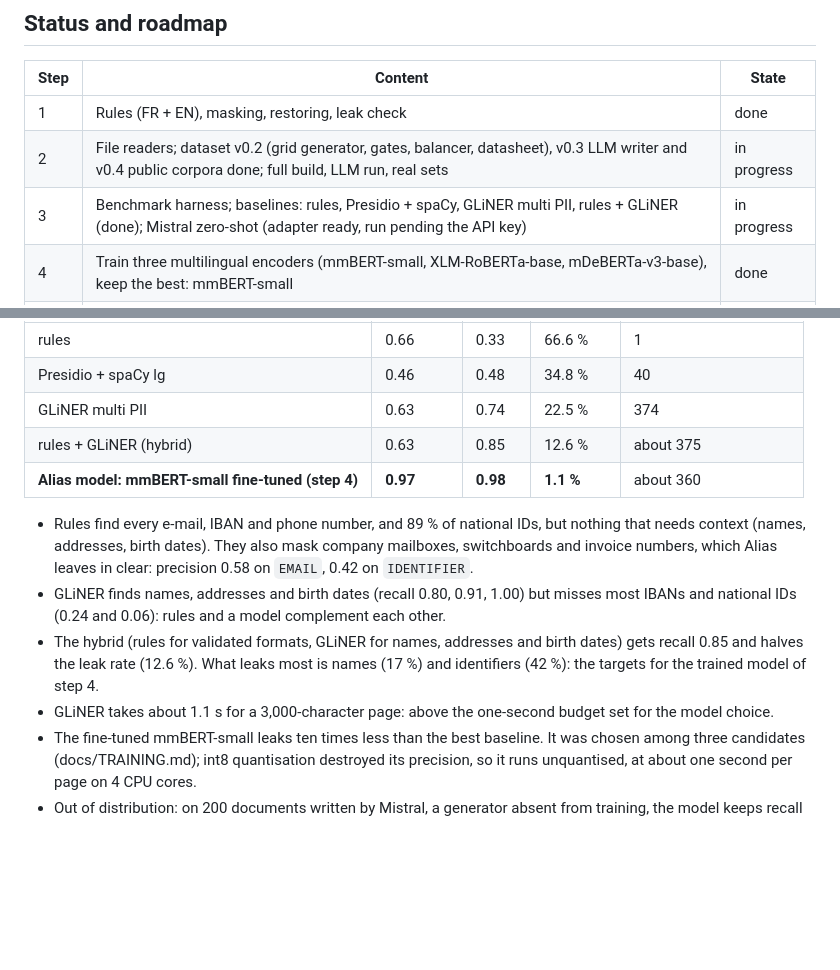
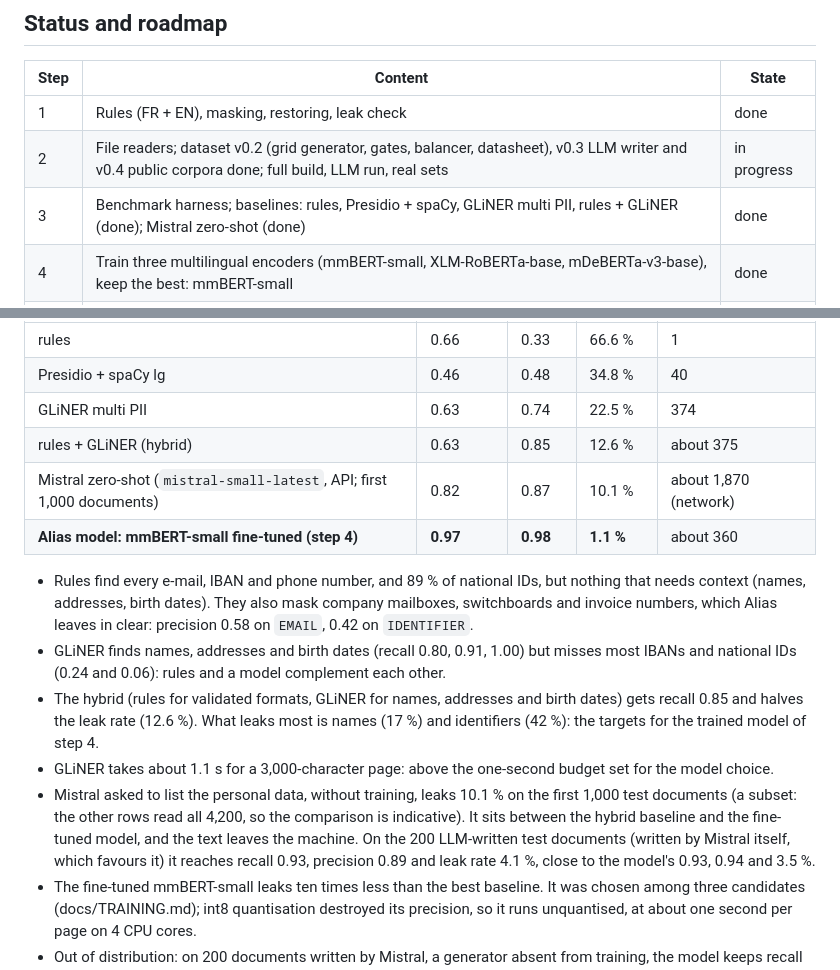
Before and after one commit to gabrielkpo/alias, a Markdown page: README.md, 2 parts joined by grey strips. Rendered like a GitHub page; blank space fills up the shorter version.

Commit message:
docs(readme): Mistral zero-shot baseline results (#39)
## Why
The Mistral zero-shot baseline of step 3 was waiting for the API, which
answers again.

## What
README: the Mistral row and its reading, step 3 marked done.
- Synthetic test, first 1,000 documents: P 0.82, R 0.87, leak 10.1 %
(others read all 4,200: indicative).
- 200 LLM-written test documents: P 0.89, R 0.93, leak 4.1 % (written by
Mistral itself, which favours it), against the model's 0.94 / 0.93 / 3.5
%.

Run locally (network calls only), synthetic and LLM-written documents
only, `mistral-small-latest`, answers cached in `data/cache/` (not
versioned). Cost: well under one euro.

## Reviews
- security-review: no findings (README only).
- code-review: 1 finding, fixed: the comparison with the other rows now
says the Mistral row reads a subset.

Taken out of draft on 11/11 (Gabriel's PR clean-up): merged with `main`,
one bullet rewrapped, both reviews run again on the final content (no
findings).

## Checks
README only.

🤖 Generated with [Claude Code](https://claude.com/claude-code)

---------

Co-authored-by: Gabriel Kpodoh <229373231+gabrielkpo@users.noreply.github.com>
Co-authored-by: Claude Opus 5.5 <noreply@anthropic.com>

```diff
--- a/README.md
+++ b/README.md
@@ -84,7 +84,7 @@ restore(answer, result).text  # real IBAN back, only for aliases sent in this ex
 |---|---|---|
 | 1 | Rules (FR + EN), masking, restoring, leak check | done |
 | 2 | File readers; dataset v0.2 (grid generator, gates, balancer, datasheet), v0.3 LLM writer and v0.4 public corpora done; full build, LLM run, real sets | in progress |
-| 3 | Benchmark harness; baselines: rules, Presidio + spaCy, GLiNER multi PII, rules + GLiNER (done); Mistral zero-shot (adapter ready, run pending the API key) | in progress |
+| 3 | Benchmark harness; baselines: rules, Presidio + spaCy, GLiNER multi PII, rules + GLiNER (done); Mistral zero-shot (done) | done |
 | 4 | Train three multilingual encoders (mmBERT-small, XLM-RoBERTa-base, mDeBERTa-v3-base), keep the best: mmBERT-small | done |
 | 5 | Rules + model: the rules add what they prove (IBAN, national ID, birth date after a keyword, identifier after a person's-file keyword) to the model's spans | done |
 | 6 | Local API and web page, Docker CPU image, public demo in the browser (done); `alias-pii mask` CLI | in progress |
@@ -112,6 +112,7 @@ measure the methods on our labels; the last bullet gives the first measure on re
 | Presidio + spaCy lg | 0.46 | 0.48 | 34.8 % | 40 |
 | GLiNER multi PII | 0.63 | 0.74 | 22.5 % | 374 |
 | rules + GLiNER (hybrid) | 0.63 | 0.85 | 12.6 % | about 375 |
+| Mistral zero-shot (`mistral-small-latest`, API; first 1,000 documents) | 0.82 | 0.87 | 10.1 % | about 1,870 (network) |
 | **Alias model: mmBERT-small fine-tuned (step 4)** | **0.97** | **0.98** | **1.1 %** | about 360 |
 
 - Rules find every e-mail, IBAN and phone number, and 89 % of national IDs, but nothing that needs
@@ -124,6 +125,11 @@ measure the methods on our labels; the last bullet gives the first measure on re
   identifiers (42 %): the targets for the trained model of step 4.
 - GLiNER takes about 1.1 s for a 3,000-character page: above the one-second budget set for the
   model choice.
+- Mistral asked to list the personal data, without training, leaks 10.1 % on the first 1,000
+  test documents (a subset: the other rows read all 4,200, so the comparison is indicative). It
+  sits between the hybrid baseline and the fine-tuned model, and the text leaves the machine.
+  On the 200 LLM-written test documents (written by Mistral itself, which favours it) it reaches
+  recall 0.93, precision 0.89 and leak rate 4.1 %, close to the model's 0.93, 0.94 and 3.5 %.
 - The fine-tuned mmBERT-small leaks ten times less than the best baseline. It was chosen among
   three candidates (docs/TRAINING.md); int8 quantisation destroyed its precision, so it runs
   unquantised, at about one second per page on 4 CPU cores.
```
